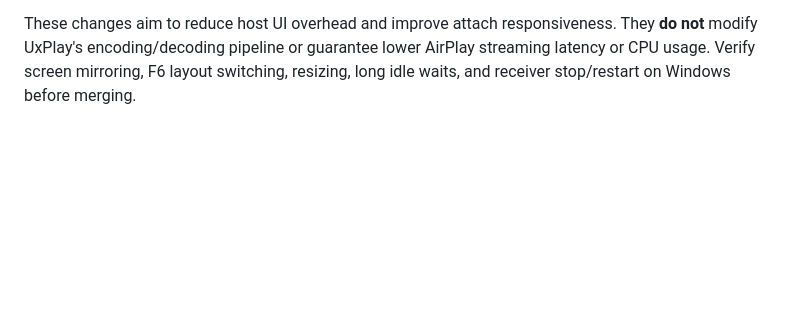
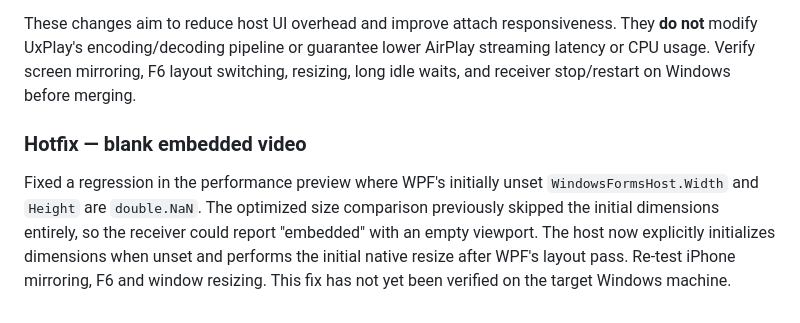
Before and after one commit to alonweizzz/Airo, a Markdown page: README.md, the part around the change. Rendered like a GitHub page; blank space fills up the shorter version.

Commit message:
Document blank receiver viewport regression and layout initialization fix

```diff
--- a/README.md
+++ b/README.md
@@ -119,3 +119,7 @@ The `beta-0.3-performance` branch preserves the tested Receiver Manager from `be
 - **Cleanup:** stopping the receiver cancels pending attachment attempts and scheduled resizes.
 
 These changes aim to reduce host UI overhead and improve attach responsiveness. They **do not** modify UxPlay's encoding/decoding pipeline or guarantee lower AirPlay streaming latency or CPU usage. Verify screen mirroring, F6 layout switching, resizing, long idle waits, and receiver stop/restart on Windows before merging.
+
+### Hotfix — blank embedded video
+
+Fixed a regression in the performance preview where WPF's initially unset `WindowsFormsHost.Width` and `Height` are `double.NaN`. The optimized size comparison previously skipped the initial dimensions entirely, so the receiver could report "embedded" with an empty viewport. The host now explicitly initializes dimensions when unset and performs the initial native resize after WPF's layout pass. Re-test iPhone mirroring, F6 and window resizing. This fix has not yet been verified on the target Windows machine.
```
